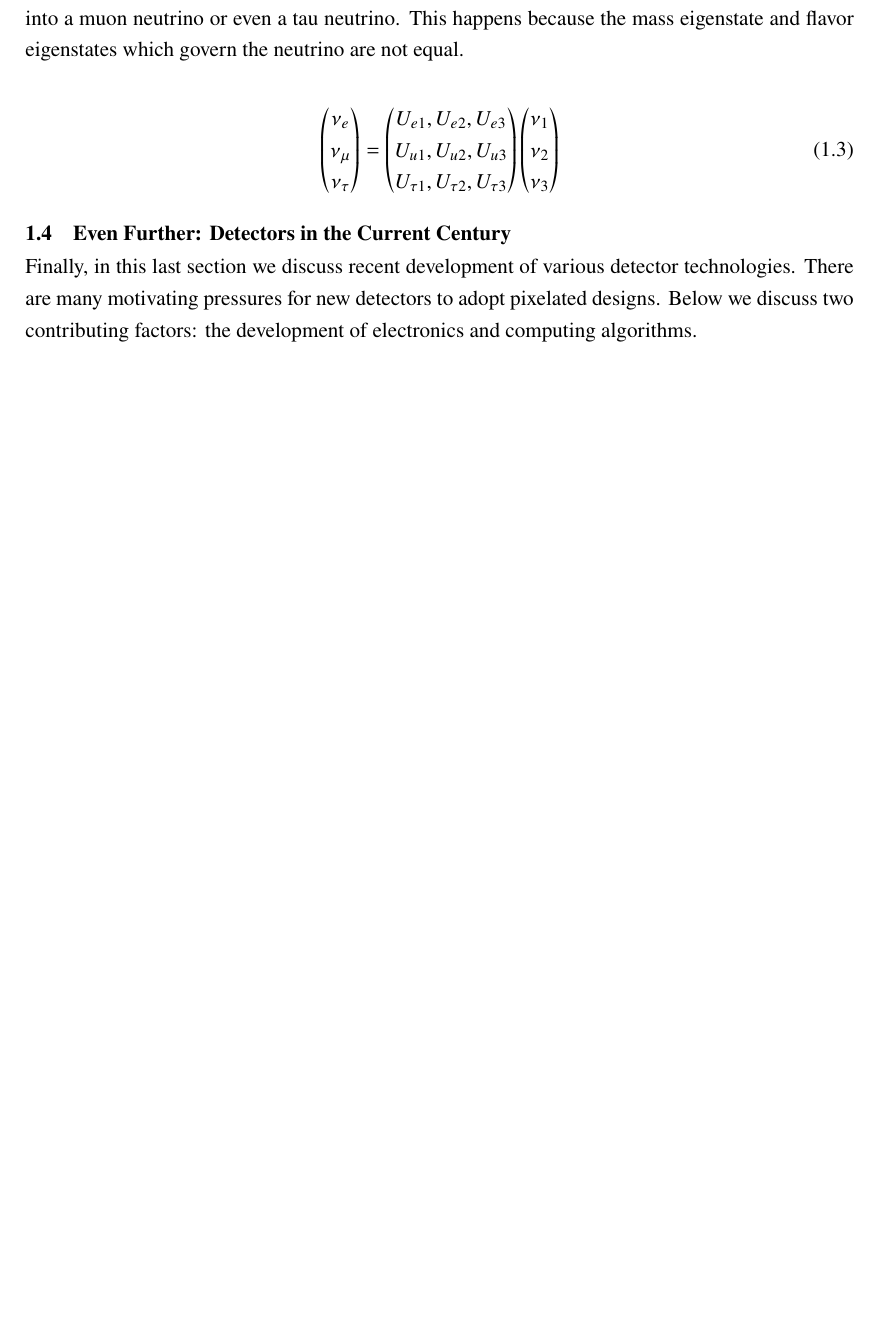
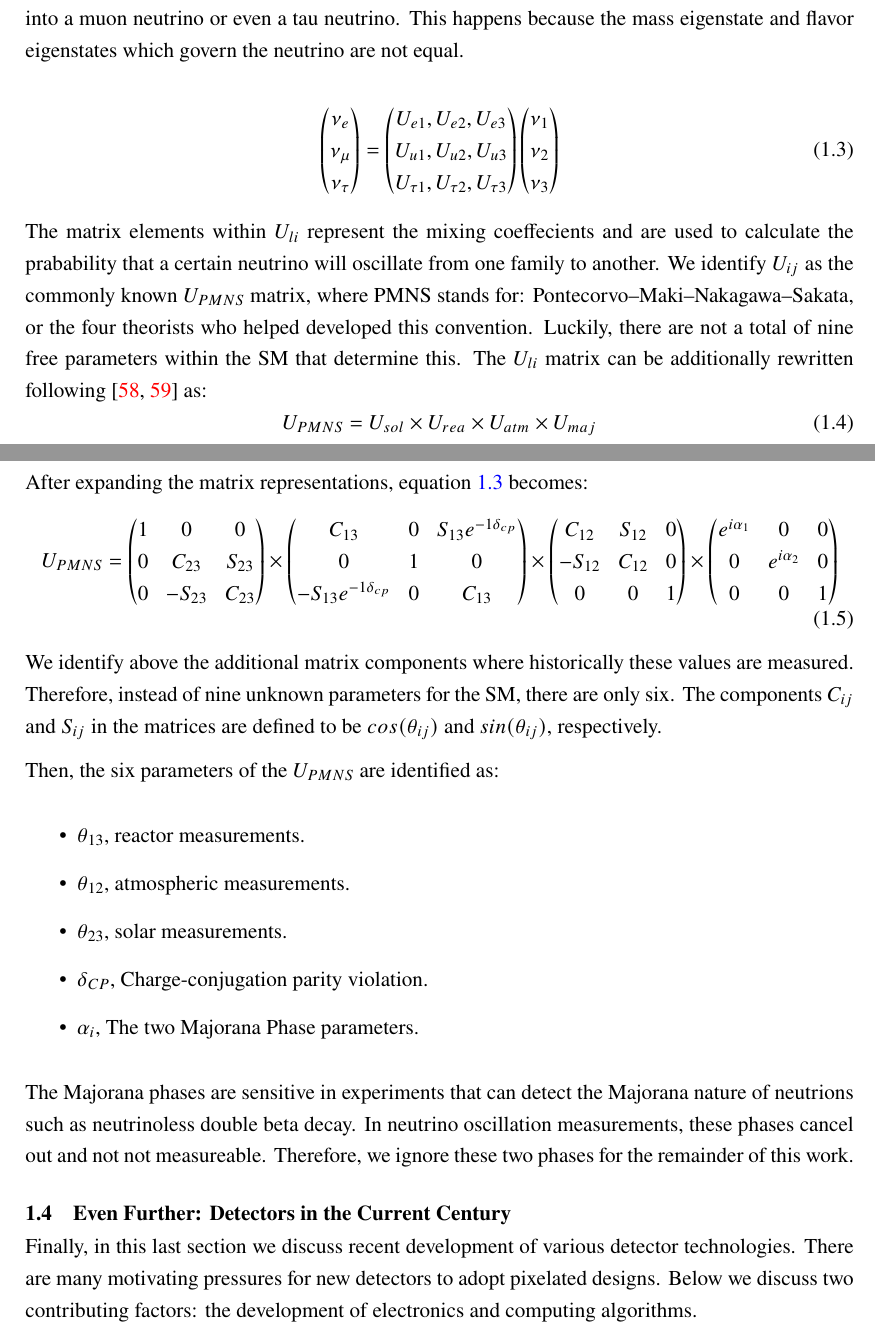
Before and after one commit to kkeefe/qp_dissertation, a LaTeX thesis (main.tex, which reads chapters/intro.tex): part of page 21 of 45 before the commit and two parts of pages 21 and 22 of 48 after it, the two joined at a grey line, cut so that both start at the same text, the shorter picture padded with empty space. Compiled offline with pdfLaTeX.

```diff
--- a/chapters/intro.tex
+++ b/chapters/intro.tex
@@ -475,6 +471,65 @@
 \end{pmatrix}
 \end{equation}
 
+The matrix elements within $U_{li}$ represent the mixing coeffecients and are used to calculate the prabability that a certain neutrino will oscillate from one family to another.
+We identify $U_{ij}$ as the commonly known $U_{PMNS}$ matrix, where PMNS stands for: Pontecorvo–Maki–Nakagawa–Sakata, or the four theorists who helped developed this convention.
+Luckily, there are not a total of nine free parameters within the SM that determine this.
+The $U_{li}$ matrix can be additionally rewritten following~\citep{Pontecorvo:1957qd, 1962PThPh..28..870M} as:
+\begin{equation}
+U_{PMNS}
+=
+U_{sol} \times U_{rea} \times U_{atm} \times U_{maj}
+\end{equation}
+~\label{eq:uij_matrix_simp}
+
+After expanding the matrix representations, equation~\ref{eq:uij_matrix_simp} becomes:
+\begin{equation}
+U_{PMNS}
+=
+\begin{pmatrix}
+1 & 0 & 0 \\
+0 & C_{23} & S_{23} \\
+0 & -S_{23} & C_{23} \\
+\end{pmatrix}
+\times
+\begin{pmatrix}
+C_{13} & 0 & S_{13}e^{-1\delta_{cp}} \\
+0 & 1 & 0 \\
+-S_{13}e^{-1\delta_{cp}} & 0 & C_{13} \\
+\end{pmatrix}
+\times
+\begin{pmatrix}
+C_{12} & S_{12} & 0 \\
+-S_{12} & C_{12} & 0 \\
+0 & 0 & 1 \\
+\end{pmatrix}
+\times
+\begin{pmatrix}
+e^{i\alpha_{1}} & 0 & 0 \\
+0 & e^{i\alpha_{2}} & 0 \\
+0 & 0 & 1 \\
+\end{pmatrix}
+\end{equation}
+
+
+We identify above the additional matrix components where historically these values are measured.
+Therefore, instead of nine unknown parameters for the SM, there are only six.
+The components $C_{ij}$ and $S_{ij}$ in the matrices are defined to be $cos(\theta_{ij})$ and $sin(\theta_{ij})$, respectively.
+
+Then, the six parameters of the $U_{PMNS}$ are identified as:
+
+\begin{itemize}
+    \item $\theta_{13}$, reactor measurements.
+    \item $\theta_{12}$, atmospheric measurements.
+    \item $\theta_{23}$, solar measurements.
+    \item $\delta_{CP}$, Charge-conjugation parity violation.
+    \item $\alpha_{i}$, The two Majorana Phase parameters.
+\end{itemize}
+
+The Majorana phases are sensitive in experiments that can detect the Majorana nature of neutrions such as neutrinoless double beta decay.
+In neutrino oscillation measurements, these phases cancel out and not not measureable.
+Therefore, we ignore these two phases for the remainder of this work.
+
 %% what is the difference between NC and CC neutrino interactions.
 
 % \subsection{Pixelated Tracking Detectors}
--- a/main.tex
+++ b/main.tex
@@ -8,10 +8,10 @@
 % \usepackage{amsmath}
 % \usepackage{amssymb}
 \usepackage{siunitx}
-% \usepackage{enumerate}
+\usepackage{enumerate}
 %% Tentative: newtx for better-looking Times
 \usepackage[T1]{fontenc}
-\usepackage[utf8]{inputenc}
+\usepackage[utf8x]{inputenc}
 \usepackage{newtxtext,newtxmath}
 
 \usepackage[
```
Also changed, not shown: references.bib (+30 -5 lines), main.pdf, chapters/intro.tex (30 more changed lines), main.tex (4 more changed lines).
